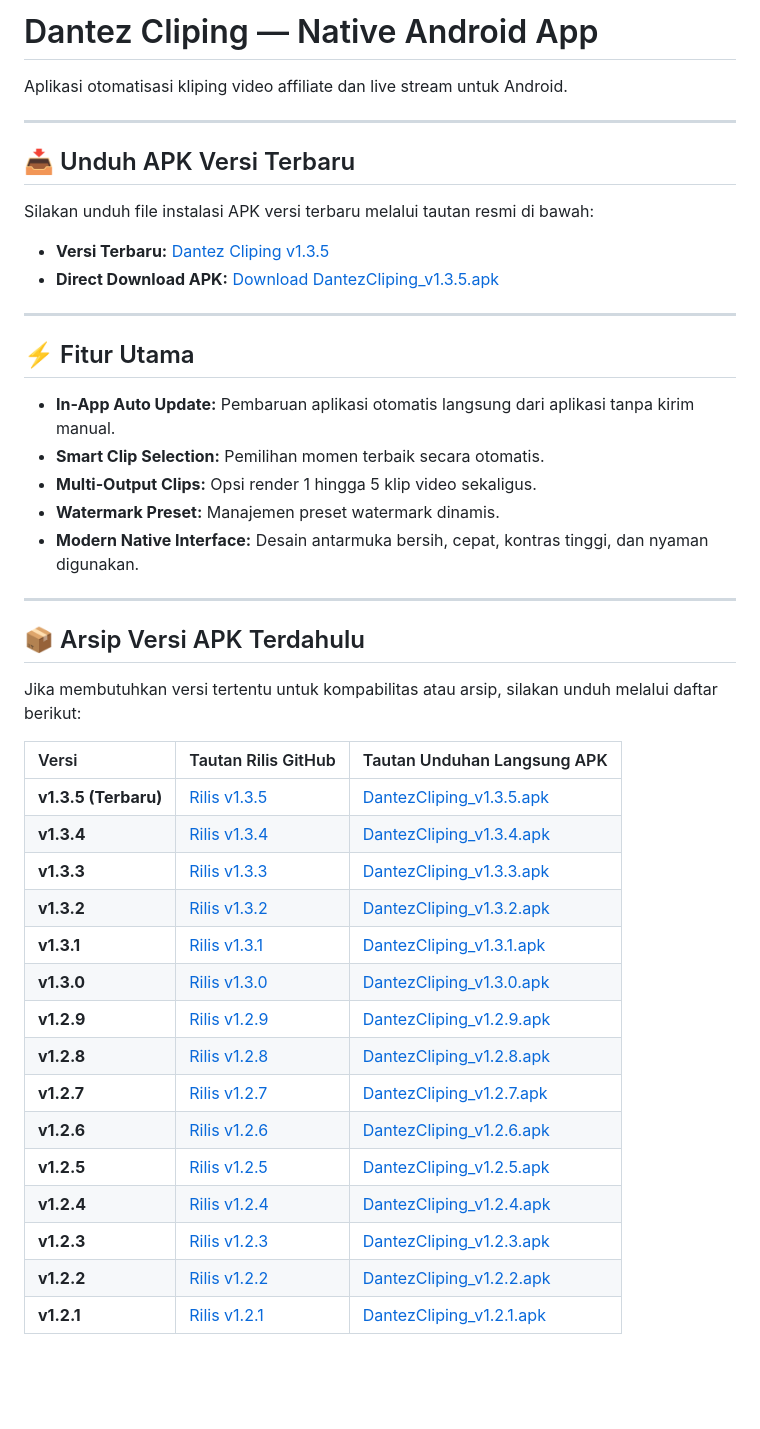
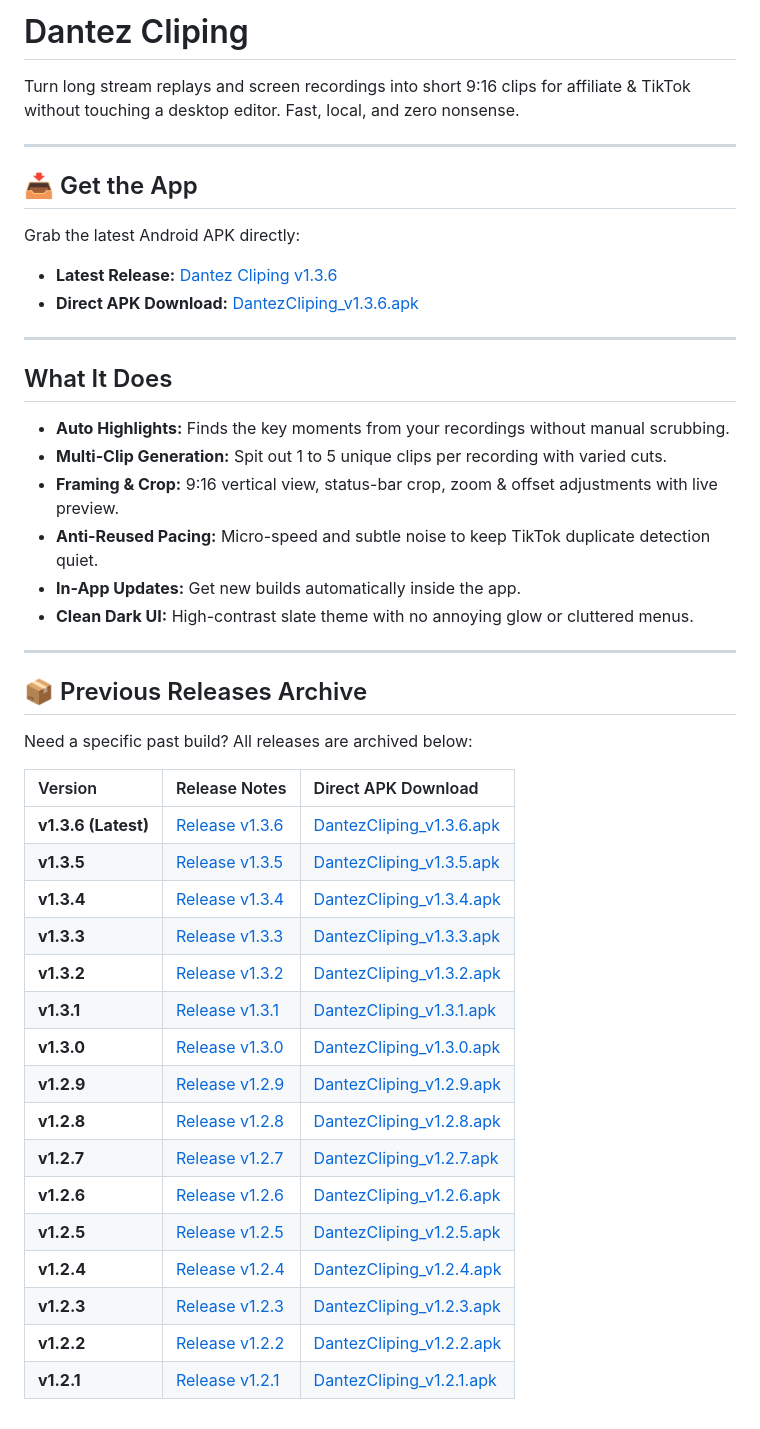
Before and after one commit to sdntayza46/AffiliateCliping, a Markdown page: README.md, the part around the change. Rendered like a GitHub page; blank space fills up the shorter version.

Commit message:
Update README.md for release v1.3.6 with full English microcopy

```diff
--- a/README.md
+++ b/README.md
@@ -1,44 +1,47 @@
-# Dantez Cliping — Native Android App
+# Dantez Cliping
 
-Aplikasi otomatisasi kliping video affiliate dan live stream untuk Android.
+Turn long stream replays and screen recordings into short 9:16 clips for affiliate & TikTok without touching a desktop editor. Fast, local, and zero nonsense.
 
 ---
 
-## 📥 Unduh APK Versi Terbaru
-Silakan unduh file instalasi APK versi terbaru melalui tautan resmi di bawah:
+## 📥 Get the App
 
-- **Versi Terbaru:** [Dantez Cliping v1.3.5](https://github.com/sdntayza46/AffiliateCliping/releases/tag/v1.3.5)
-- **Direct Download APK:** [Download DantezCliping_v1.3.5.apk](https://github.com/sdntayza46/AffiliateCliping/releases/download/v1.3.5/DantezCliping_v1.3.5.apk)
+Grab the latest Android APK directly:
+
+- **Latest Release:** [Dantez Cliping v1.3.6](https://github.com/sdntayza46/AffiliateCliping/releases/tag/v1.3.6)
+- **Direct APK Download:** [DantezCliping_v1.3.6.apk](https://github.com/sdntayza46/AffiliateCliping/releases/download/v1.3.6/DantezCliping_v1.3.6.apk)
 
 ---
 
-## ⚡ Fitur Utama
-- **In-App Auto Update:** Pembaruan aplikasi otomatis langsung dari aplikasi tanpa kirim manual.
-- **Smart Clip Selection:** Pemilihan momen terbaik secara otomatis.
-- **Multi-Output Clips:** Opsi render 1 hingga 5 klip video sekaligus.
-- **Watermark Preset:** Manajemen preset watermark dinamis.
-- **Modern Native Interface:** Desain antarmuka bersih, cepat, kontras tinggi, dan nyaman digunakan.
+## What It Does
+- **Auto Highlights:** Finds the key moments from your recordings without manual scrubbing.
+- **Multi-Clip Generation:** Spit out 1 to 5 unique clips per recording with varied cuts.
+- **Framing & Crop:** 9:16 vertical view, status-bar crop, zoom & offset adjustments with live preview.
+- **Anti-Reused Pacing:** Micro-speed and subtle noise to keep TikTok duplicate detection quiet.
+- **In-App Updates:** Get new builds automatically inside the app.
+- **Clean Dark UI:** High-contrast slate theme with no annoying glow or cluttered menus.
 
 ---
 
-## 📦 Arsip Versi APK Terdahulu
+## 📦 Previous Releases Archive
 
-Jika membutuhkan versi tertentu untuk kompabilitas atau arsip, silakan unduh melalui daftar berikut:
+Need a specific past build? All releases are archived below:
 
-| Versi | Tautan Rilis GitHub | Tautan Unduhan Langsung APK |
+| Version | Release Notes | Direct APK Download |
 | :--- | :--- | :--- |
-| **v1.3.5 (Terbaru)** | [Rilis v1.3.5](https://github.com/sdntayza46/AffiliateCliping/releases/tag/v1.3.5) | [DantezCliping_v1.3.5.apk](https://github.com/sdntayza46/AffiliateCliping/releases/download/v1.3.5/DantezCliping_v1.3.5.apk) |
-| **v1.3.4** | [Rilis v1.3.4](https://github.com/sdntayza46/AffiliateCliping/releases/tag/v1.3.4) | [DantezCliping_v1.3.4.apk](https://github.com/sdntayza46/AffiliateCliping/releases/download/v1.3.4/DantezCliping_v1.3.4.apk) |
-| **v1.3.3** | [Rilis v1.3.3](https://github.com/sdntayza46/AffiliateCliping/releases/tag/v1.3.3) | [DantezCliping_v1.3.3.apk](https://github.com/sdntayza46/AffiliateCliping/releases/download/v1.3.3/DantezCliping_v1.3.3.apk) |
-| **v1.3.2** | [Rilis v1.3.2](https://github.com/sdntayza46/AffiliateCliping/releases/tag/v1.3.2) | [DantezCliping_v1.3.2.apk](https://github.com/sdntayza46/AffiliateCliping/releases/download/v1.3.2/DantezCliping_v1.3.2.apk) |
-| **v1.3.1** | [Rilis v1.3.1](https://github.com/sdntayza46/AffiliateCliping/releases/tag/v1.3.1) | [DantezCliping_v1.3.1.apk](https://github.com/sdntayza46/AffiliateCliping/releases/download/v1.3.1/DantezCliping_v1.3.1.apk) |
-| **v1.3.0** | [Rilis v1.3.0](https://github.com/sdntayza46/AffiliateCliping/releases/tag/v1.3.0) | [DantezCliping_v1.3.0.apk](https://github.com/sdntayza46/AffiliateCliping/releases/download/v1.3.0/DantezCliping_v1.3.0.apk) |
-| **v1.2.9** | [Rilis v1.2.9](https://github.com/sdntayza46/AffiliateCliping/releases/tag/v1.3.9) | [DantezCliping_v1.2.9.apk](https://github.com/sdntayza46/AffiliateCliping/releases/download/v1.2.9/DantezCliping_v1.2.9.apk) |
-| **v1.2.8** | [Rilis v1.2.8](https://github.com/sdntayza46/AffiliateCliping/releases/tag/v1.2.8) | [DantezCliping_v1.2.8.apk](https://github.com/sdntayza46/AffiliateCliping/releases/download/v1.2.8/DantezCliping_v1.2.8.apk) |
-| **v1.2.7** | [Rilis v1.2.7](https://github.com/sdntayza46/AffiliateCliping/releases/tag/v1.2.7) | [DantezCliping_v1.2.7.apk](https://github.com/sdntayza46/AffiliateCliping/releases/download/v1.2.7/DantezCliping_v1.2.7.apk) |
-| **v1.2.6** | [Rilis v1.2.6](https://github.com/sdntayza46/AffiliateCliping/releases/tag/v1.2.6) | [DantezCliping_v1.2.6.apk](https://github.com/sdntayza46/AffiliateCliping/releases/download/v1.2.6/DantezCliping_v1.2.6.apk) |
-| **v1.2.5** | [Rilis v1.2.5](https://github.com/sdntayza46/AffiliateCliping/releases/tag/v1.2.5) | [DantezCliping_v1.2.5.apk](https://github.com/sdntayza46/AffiliateCliping/releases/download/v1.2.5/DantezCliping_v1.2.5.apk) |
-| **v1.2.4** | [Rilis v1.2.4](https://github.com/sdntayza46/AffiliateCliping/releases/tag/v1.2.4) | [DantezCliping_v1.2.4.apk](https://github.com/sdntayza46/AffiliateCliping/releases/download/v1.2.4/DantezCliping_v1.2.4.apk) |
-| **v1.2.3** | [Rilis v1.2.3](https://github.com/sdntayza46/AffiliateCliping/releases/tag/v1.2.3) | [DantezCliping_v1.2.3.apk](https://github.com/sdntayza46/AffiliateCliping/releases/download/v1.2.3/DantezCliping_v1.2.3.apk) |
-| **v1.2.2** | [Rilis v1.2.2](https://github.com/sdntayza46/AffiliateCliping/releases/tag/v1.2.2) | [DantezCliping_v1.2.2.apk](https://github.com/sdntayza46/AffiliateCliping/releases/download/v1.2.2/DantezCliping_v1.2.2.apk) |
-| **v1.2.1** | [Rilis v1.2.1](https://github.com/sdntayza46/AffiliateCliping/releases/tag/v1.2.1) | [DantezCliping_v1.2.1.apk](https://github.com/sdntayza46/AffiliateCliping/releases/download/v1.2.1/DantezCliping_v1.2.1.apk) |
+| **v1.3.6 (Latest)** | [Release v1.3.6](https://github.com/sdntayza46/AffiliateCliping/releases/tag/v1.3.6) | [DantezCliping_v1.3.6.apk](https://github.com/sdntayza46/AffiliateCliping/releases/download/v1.3.6/DantezCliping_v1.3.6.apk) |
+| **v1.3.5** | [Release v1.3.5](https://github.com/sdntayza46/AffiliateCliping/releases/tag/v1.3.5) | [DantezCliping_v1.3.5.apk](https://github.com/sdntayza46/AffiliateCliping/releases/download/v1.3.5/DantezCliping_v1.3.5.apk) |
+| **v1.3.4** | [Release v1.3.4](https://github.com/sdntayza46/AffiliateCliping/releases/tag/v1.3.4) | [DantezCliping_v1.3.4.apk](https://github.com/sdntayza46/AffiliateCliping/releases/download/v1.3.4/DantezCliping_v1.3.4.apk) |
+| **v1.3.3** | [Release v1.3.3](https://github.com/sdntayza46/AffiliateCliping/releases/tag/v1.3.3) | [DantezCliping_v1.3.3.apk](https://github.com/sdntayza46/AffiliateCliping/releases/download/v1.3.3/DantezCliping_v1.3.3.apk) |
+| **v1.3.2** | [Release v1.3.2](https://github.com/sdntayza46/AffiliateCliping/releases/tag/v1.3.2) | [DantezCliping_v1.3.2.apk](https://github.com/sdntayza46/AffiliateCliping/releases/download/v1.3.2/DantezCliping_v1.3.2.apk) |
+| **v1.3.1** | [Release v1.3.1](https://github.com/sdntayza46/AffiliateCliping/releases/tag/v1.3.1) | [DantezCliping_v1.3.1.apk](https://github.com/sdntayza46/AffiliateCliping/releases/download/v1.3.1/DantezCliping_v1.3.1.apk) |
+| **v1.3.0** | [Release v1.3.0](https://github.com/sdntayza46/AffiliateCliping/releases/tag/v1.3.0) | [DantezCliping_v1.3.0.apk](https://github.com/sdntayza46/AffiliateCliping/releases/download/v1.3.0/DantezCliping_v1.3.0.apk) |
+| **v1.2.9** | [Release v1.2.9](https://github.com/sdntayza46/AffiliateCliping/releases/tag/v1.2.9) | [DantezCliping_v1.2.9.apk](https://github.com/sdntayza46/AffiliateCliping/releases/download/v1.2.9/DantezCliping_v1.2.9.apk) |
+| **v1.2.8** | [Release v1.2.8](https://github.com/sdntayza46/AffiliateCliping/releases/tag/v1.2.8) | [DantezCliping_v1.2.8.apk](https://github.com/sdntayza46/AffiliateCliping/releases/download/v1.2.8/DantezCliping_v1.2.8.apk) |
+| **v1.2.7** | [Release v1.2.7](https://github.com/sdntayza46/AffiliateCliping/releases/tag/v1.2.7) | [DantezCliping_v1.2.7.apk](https://github.com/sdntayza46/AffiliateCliping/releases/download/v1.2.7/DantezCliping_v1.2.7.apk) |
+| **v1.2.6** | [Release v1.2.6](https://github.com/sdntayza46/AffiliateCliping/releases/tag/v1.2.6) | [DantezCliping_v1.2.6.apk](https://github.com/sdntayza46/AffiliateCliping/releases/download/v1.2.6/DantezCliping_v1.2.6.apk) |
+| **v1.2.5** | [Release v1.2.5](https://github.com/sdntayza46/AffiliateCliping/releases/tag/v1.2.5) | [DantezCliping_v1.2.5.apk](https://github.com/sdntayza46/AffiliateCliping/releases/download/v1.2.5/DantezCliping_v1.2.5.apk) |
+| **v1.2.4** | [Release v1.2.4](https://github.com/sdntayza46/AffiliateCliping/releases/tag/v1.2.4) | [DantezCliping_v1.2.4.apk](https://github.com/sdntayza46/AffiliateCliping/releases/download/v1.2.4/DantezCliping_v1.2.4.apk) |
+| **v1.2.3** | [Release v1.2.3](https://github.com/sdntayza46/AffiliateCliping/releases/tag/v1.2.3) | [DantezCliping_v1.2.3.apk](https://github.com/sdntayza46/AffiliateCliping/releases/download/v1.2.3/DantezCliping_v1.2.3.apk) |
+| **v1.2.2** | [Release v1.2.2](https://github.com/sdntayza46/AffiliateCliping/releases/tag/v1.2.2) | [DantezCliping_v1.2.2.apk](https://github.com/sdntayza46/AffiliateCliping/releases/download/v1.2.2/DantezCliping_v1.2.2.apk) |
+| **v1.2.1** | [Release v1.2.1](https://github.com/sdntayza46/AffiliateCliping/releases/tag/v1.2.1) | [DantezCliping_v1.2.1.apk](https://github.com/sdntayza46/AffiliateCliping/releases/download/v1.2.1/DantezCliping_v1.2.1.apk) |
```
